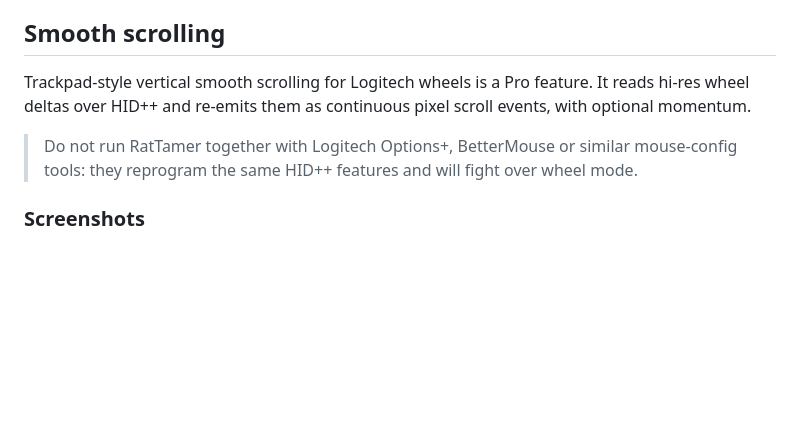
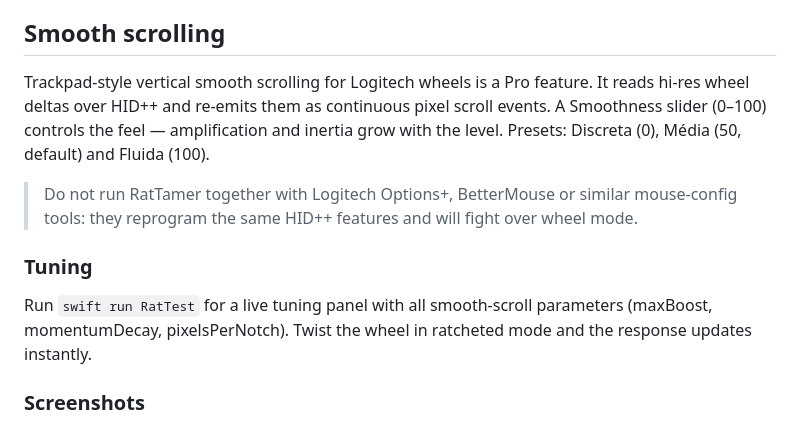
Before and after one commit to gilsonolegario/RaTamer, a Markdown page: README.md, the part around the change. GitHub-like rendering; blank space fills up the shorter version.

Commit message:
docs(smooth): document smoothness levels and RatTest tuning panel

```diff
--- a/README.md
+++ b/README.md
@@ -62,9 +62,13 @@ the old right-click → Open bypass is **gone**, so use this flow instead:
 
 ## Smooth scrolling
 
-Trackpad-style vertical smooth scrolling for Logitech wheels is a Pro feature. It reads hi-res wheel deltas over HID++ and re-emits them as continuous pixel scroll events, with optional momentum.
+Trackpad-style vertical smooth scrolling for Logitech wheels is a Pro feature. It reads hi-res wheel deltas over HID++ and re-emits them as continuous pixel scroll events. A Smoothness slider (0–100) controls the feel — amplification and inertia grow with the level. Presets: Discreta (0), Média (50, default) and Fluida (100).
 
 > Do not run RatTamer together with Logitech Options+, BetterMouse or similar mouse-config tools: they reprogram the same HID++ features and will fight over wheel mode.
+
+### Tuning
+
+Run `swift run RatTest` for a live tuning panel with all smooth-scroll parameters (maxBoost, momentumDecay, pixelsPerNotch). Twist the wheel in ratcheted mode and the response updates instantly.
 
 ### Screenshots
 
```
